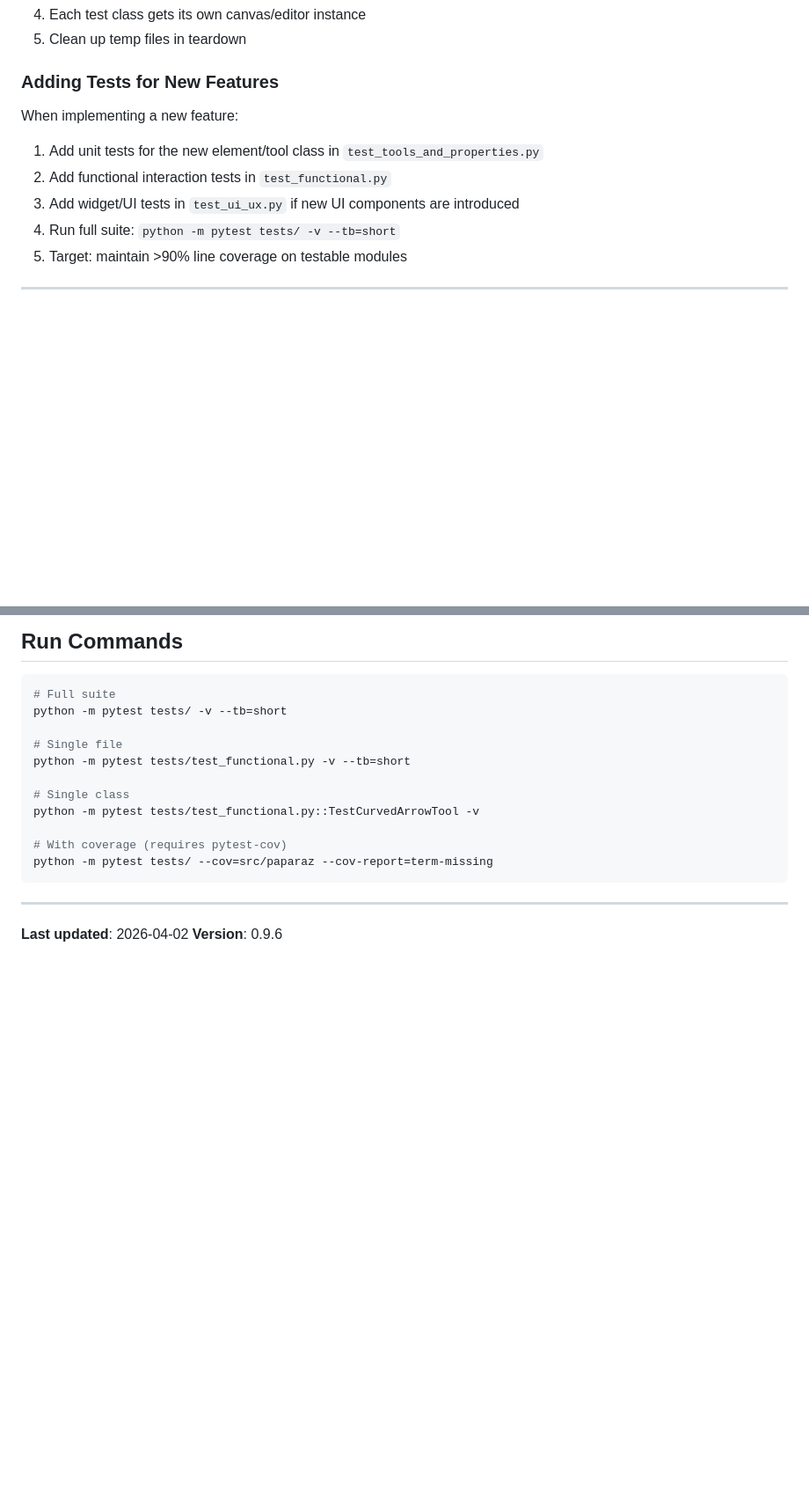
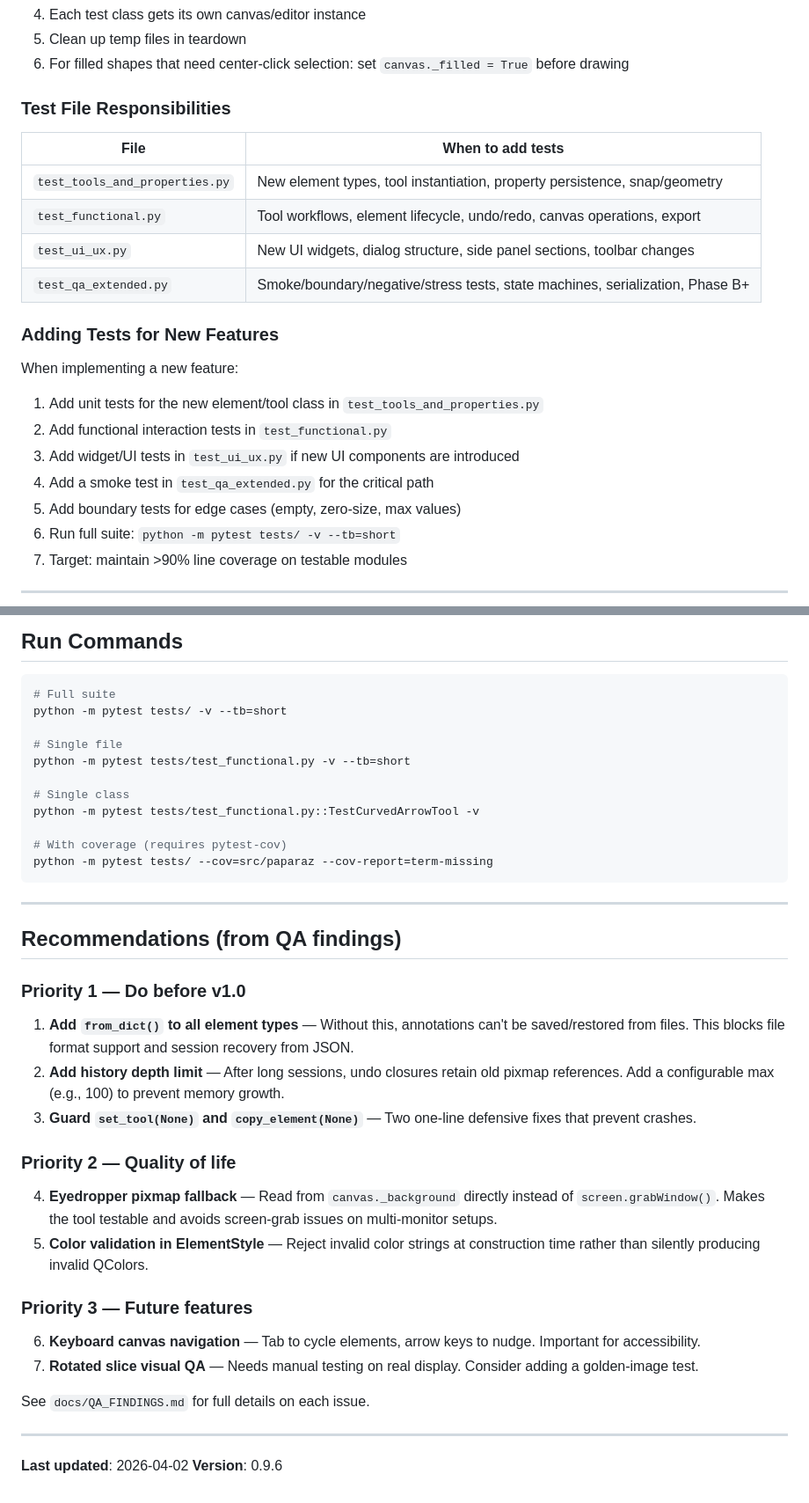
Before and after one commit to aleled/paparaz, a Markdown page: docs/TEST_PLAN.md, 2 parts joined by grey strips. Shown at 88% size. Drawn GitHub-style; blank space fills up the shorter version.

```diff
--- a/docs/TEST_PLAN.md
+++ b/docs/TEST_PLAN.md
@@ -127,13 +179,25 @@
 4. Each test class gets its own canvas/editor instance
 5. Clean up temp files in teardown
+6. For filled shapes that need center-click selection: set `canvas._filled = True` before drawing
+
+### Test File Responsibilities
+
+| File | When to add tests |
+|------|-------------------|
+| `test_tools_and_properties.py` | New element types, tool instantiation, property persistence, snap/geometry |
+| `test_functional.py` | Tool workflows, element lifecycle, undo/redo, canvas operations, export |
+| `test_ui_ux.py` | New UI widgets, dialog structure, side panel sections, toolbar changes |
+| `test_qa_extended.py` | Smoke/boundary/negative/stress tests, state machines, serialization, Phase B+ |
 
 ### Adding Tests for New Features
 When implementing a new feature:
 1. Add unit tests for the new element/tool class in `test_tools_and_properties.py`
 2. Add functional interaction tests in `test_functional.py`
 3. Add widget/UI tests in `test_ui_ux.py` if new UI components are introduced
-4. Run full suite: `python -m pytest tests/ -v --tb=short`
-5. Target: maintain >90% line coverage on testable modules
+4. Add a smoke test in `test_qa_extended.py` for the critical path
+5. Add boundary tests for edge cases (empty, zero-size, max values)
+6. Run full suite: `python -m pytest tests/ -v --tb=short`
+7. Target: maintain >90% line coverage on testable modules
 
 ---
 
@@ -155,5 +219,24 @@ python -m pytest tests/ --cov=src/paparaz --cov-report=term-missing
 
 ---
 
+## Recommendations (from QA findings)
+
+### Priority 1 — Do before v1.0
+1. **Add `from_dict()` to all element types** — Without this, annotations can't be saved/restored from files. This blocks file format support and session recovery from JSON.
+2. **Add history depth limit** — After long sessions, undo closures retain old pixmap references. Add a configurable max (e.g., 100) to prevent memory growth.
+3. **Guard `set_tool(None)` and `copy_element(None)`** — Two one-line defensive fixes that prevent crashes.
+
+### Priority 2 — Quality of life
+4. **Eyedropper pixmap fallback** — Read from `canvas._background` directly instead of `screen.grabWindow()`. Makes the tool testable and avoids screen-grab issues on multi-monitor setups.
+5. **Color validation in ElementStyle** — Reject invalid color strings at construction time rather than silently producing invalid QColors.
+
+### Priority 3 — Future features
+6. **Keyboard canvas navigation** — Tab to cycle elements, arrow keys to nudge. Important for accessibility.
+7. **Rotated slice visual QA** — Needs manual testing on real display. Consider adding a golden-image test.
+
+See `docs/QA_FINDINGS.md` for full details on each issue.
+
+---
+
 **Last updated**: 2026-04-02
 **Version**: 0.9.6
```
Also changed, not shown: other parts of docs/TEST_PLAN.md (+59 -7 lines).
